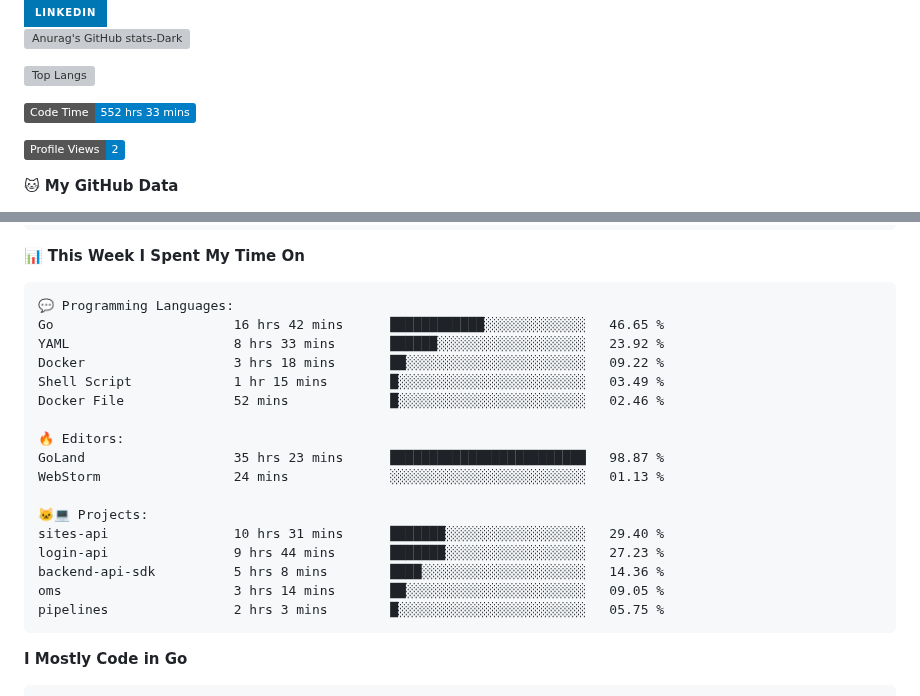
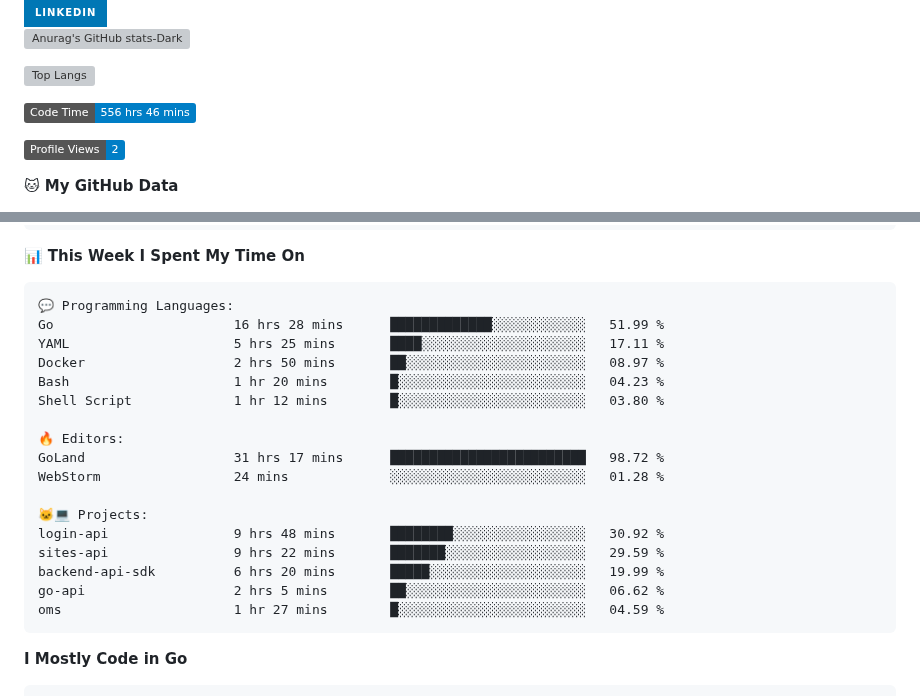
Before and after one commit to arielsrv/arielsrv, a Markdown page: README.md, 2 parts joined by grey strips. Rendered like a GitHub page; badges without logos; grey boxes are pictures that could not be loaded.

Commit message:
Updated with Dev Metrics

````diff
--- a/README.md
+++ b/README.md
@@ -9,7 +9,7 @@
 [![Top Langs](https://github-readme-stats.vercel.app/api/top-langs/?username=arielsrv&layout=compact&langs_count=10&theme=dark#gh-dark-mode-only)](https://github.com/anuraghazra/github-readme-stats&theme=dark#gh-dark-mode-only)
 
 <!--START_SECTION:waka-->
-![Code Time](http://img.shields.io/badge/Code%20Time-552%20hrs%2033%20mins-blue)
+![Code Time](http://img.shields.io/badge/Code%20Time-556%20hrs%2046%20mins-blue)
 
 ![Profile Views](http://img.shields.io/badge/Profile%20Views-2-blue)
 
@@ -50,22 +50,22 @@ Sunday                   3732 commits        ████░░░░░░░
 
 ```text
 💬 Programming Languages:
-Go                       16 hrs 42 mins      ████████████░░░░░░░░░░░░░   46.65 %
-YAML                     8 hrs 33 mins       ██████░░░░░░░░░░░░░░░░░░░   23.92 %
-Docker                   3 hrs 18 mins       ██░░░░░░░░░░░░░░░░░░░░░░░   09.22 %
-Shell Script             1 hr 15 mins        █░░░░░░░░░░░░░░░░░░░░░░░░   03.49 %
-Docker File              52 mins             █░░░░░░░░░░░░░░░░░░░░░░░░   02.46 %
+Go                       16 hrs 28 mins      █████████████░░░░░░░░░░░░   51.99 %
+YAML                     5 hrs 25 mins       ████░░░░░░░░░░░░░░░░░░░░░   17.11 %
+Docker                   2 hrs 50 mins       ██░░░░░░░░░░░░░░░░░░░░░░░   08.97 %
+Bash                     1 hr 20 mins        █░░░░░░░░░░░░░░░░░░░░░░░░   04.23 %
+Shell Script             1 hr 12 mins        █░░░░░░░░░░░░░░░░░░░░░░░░   03.80 %
 
 🔥 Editors:
-GoLand                   35 hrs 23 mins      █████████████████████████   98.87 %
-WebStorm                 24 mins             ░░░░░░░░░░░░░░░░░░░░░░░░░   01.13 %
+GoLand                   31 hrs 17 mins      █████████████████████████   98.72 %
+WebStorm                 24 mins             ░░░░░░░░░░░░░░░░░░░░░░░░░   01.28 %
 
 🐱‍💻 Projects:
-sites-api                10 hrs 31 mins      ███████░░░░░░░░░░░░░░░░░░   29.40 %
-login-api                9 hrs 44 mins       ███████░░░░░░░░░░░░░░░░░░   27.23 %
-backend-api-sdk          5 hrs 8 mins        ████░░░░░░░░░░░░░░░░░░░░░   14.36 %
-oms                      3 hrs 14 mins       ██░░░░░░░░░░░░░░░░░░░░░░░   09.05 %
-pipelines                2 hrs 3 mins        █░░░░░░░░░░░░░░░░░░░░░░░░   05.75 %
+login-api                9 hrs 48 mins       ████████░░░░░░░░░░░░░░░░░   30.92 %
+sites-api                9 hrs 22 mins       ███████░░░░░░░░░░░░░░░░░░   29.59 %
+backend-api-sdk          6 hrs 20 mins       █████░░░░░░░░░░░░░░░░░░░░   19.99 %
+go-api                   2 hrs 5 mins        ██░░░░░░░░░░░░░░░░░░░░░░░   06.62 %
+oms                      1 hr 27 mins        █░░░░░░░░░░░░░░░░░░░░░░░░   04.59 %
 ```
 
 **I Mostly Code in Go**
````
Also changed, not shown: other parts of README.md (+1 -1 lines).
